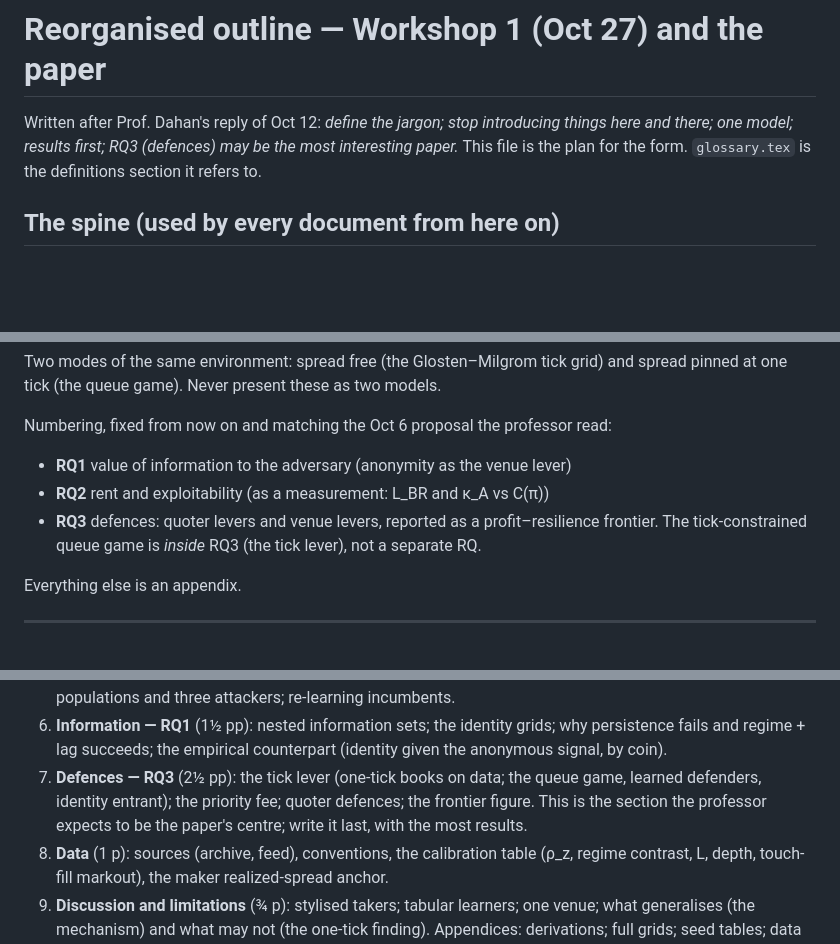
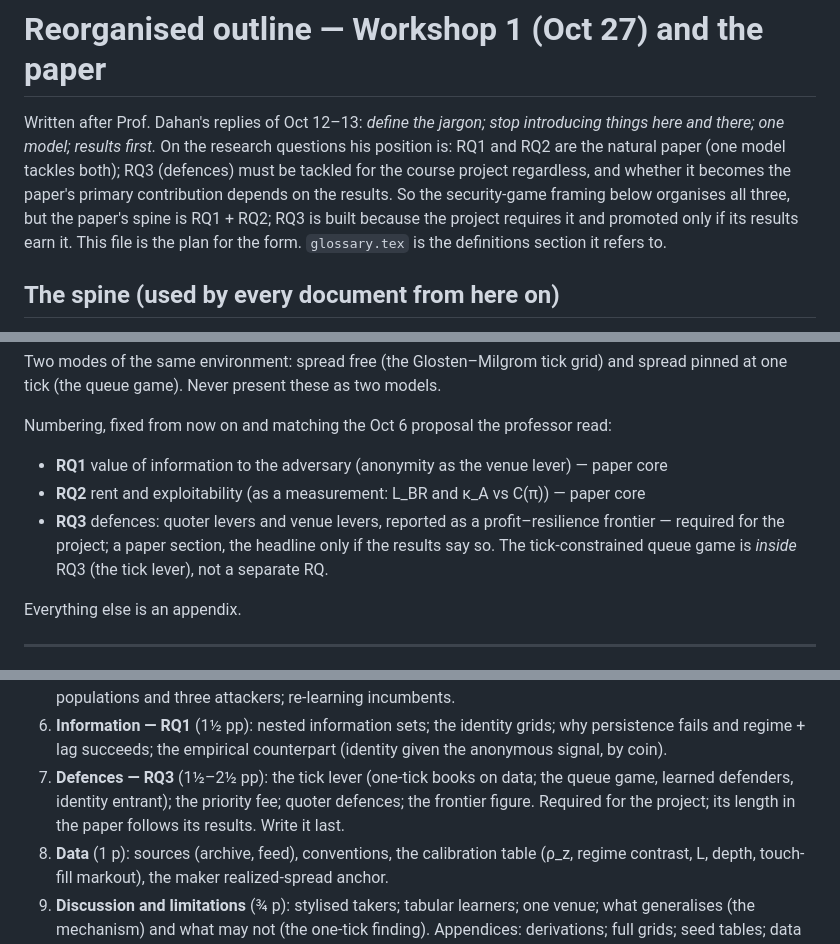
Before and after one commit to pradeepu191/wargame, a Markdown page: paper/OUTLINE.md, 3 parts joined by grey strips. Drawn GitHub-style; blank space fills up the shorter version.

Commit message:
Outline: RQ1+RQ2 are the paper's spine; RQ3 required for the project, headline only if earned (per the Oct 13 clarification)
Co-Authored-By: Claude Fable 5.1 <noreply@anthropic.com>
Claude-Session: https://claude.ai/code/session_011Qmqdc6N7hvJvMDpFxjaz1

```diff
--- a/paper/OUTLINE.md
+++ b/paper/OUTLINE.md
@@ -1,8 +1,12 @@
 # Reorganised outline — Workshop 1 (Oct 27) and the paper
 
-Written after Prof. Dahan's reply of Oct 12: *define the jargon; stop introducing things here and
-there; one model; results first; RQ3 (defences) may be the most interesting paper.* This file is
-the plan for the form. `glossary.tex` is the definitions section it refers to.
+Written after Prof. Dahan's replies of Oct 12–13: *define the jargon; stop introducing things here
+and there; one model; results first.* On the research questions his position is: RQ1 and RQ2 are
+the natural paper (one model tackles both); RQ3 (defences) must be tackled for the course project
+regardless, and whether it becomes the paper's primary contribution depends on the results. So the
+security-game framing below organises all three, but the paper's spine is RQ1 + RQ2; RQ3 is built
+because the project requires it and promoted only if its results earn it. This file is the plan
+for the form. `glossary.tex` is the definitions section it refers to.
 
 ## The spine (used by every document from here on)
 
@@ -23,10 +27,11 @@ Two modes of the same environment: spread free (the Glosten–Milgrom tick grid)
 pinned at one tick (the queue game). Never present these as two models.
 
 Numbering, fixed from now on and matching the Oct 6 proposal the professor read:
-- **RQ1** value of information to the adversary (anonymity as the venue lever)
-- **RQ2** rent and exploitability (as a measurement: L_BR and κ_A vs C(π))
-- **RQ3** defences: quoter levers and venue levers, reported as a profit–resilience frontier.
-  The tick-constrained queue game is *inside* RQ3 (the tick lever), not a separate RQ.
+- **RQ1** value of information to the adversary (anonymity as the venue lever) — paper core
+- **RQ2** rent and exploitability (as a measurement: L_BR and κ_A vs C(π)) — paper core
+- **RQ3** defences: quoter levers and venue levers, reported as a profit–resilience frontier —
+  required for the project; a paper section, the headline only if the results say so. The
+  tick-constrained queue game is *inside* RQ3 (the tick lever), not a separate RQ.
 
 Everything else is an appendix.
 
@@ -120,10 +125,9 @@ needs reorganising, not rewriting.
 6. **Information — RQ1** (1½ pp): nested information sets; the identity grids; why persistence
    fails and regime + lag succeeds; the empirical counterpart (identity given the anonymous
    signal, by coin).
-7. **Defences — RQ3** (2½ pp): the tick lever (one-tick books on data; the queue game, learned
-   defenders, identity entrant); the priority fee; quoter defences; the frontier figure. This is
-   the section the professor expects to be the paper's centre; write it last, with the most
-   results.
+7. **Defences — RQ3** (1½–2½ pp): the tick lever (one-tick books on data; the queue game, learned
+   defenders, identity entrant); the priority fee; quoter defences; the frontier figure. Required
+   for the project; its length in the paper follows its results. Write it last.
 8. **Data** (1 p): sources (archive, feed), conventions, the calibration table (ρ_z, regime
    contrast, L, depth, touch-fill markout), the maker realized-spread anchor.
 9. **Discussion and limitations** (¾ p): stylised takers; tabular learners; one venue; what
```
Also changed, not shown: other parts of paper/OUTLINE.md (+2 -2 lines).
